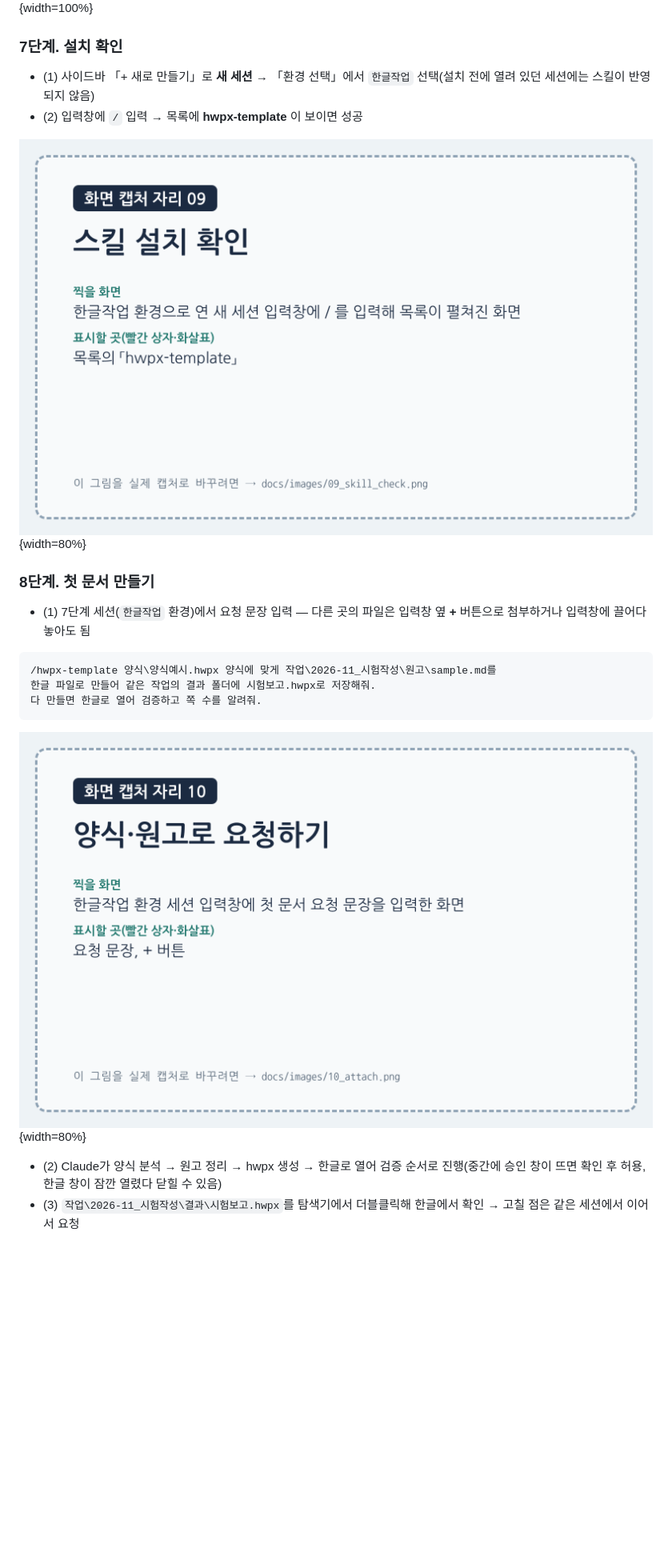
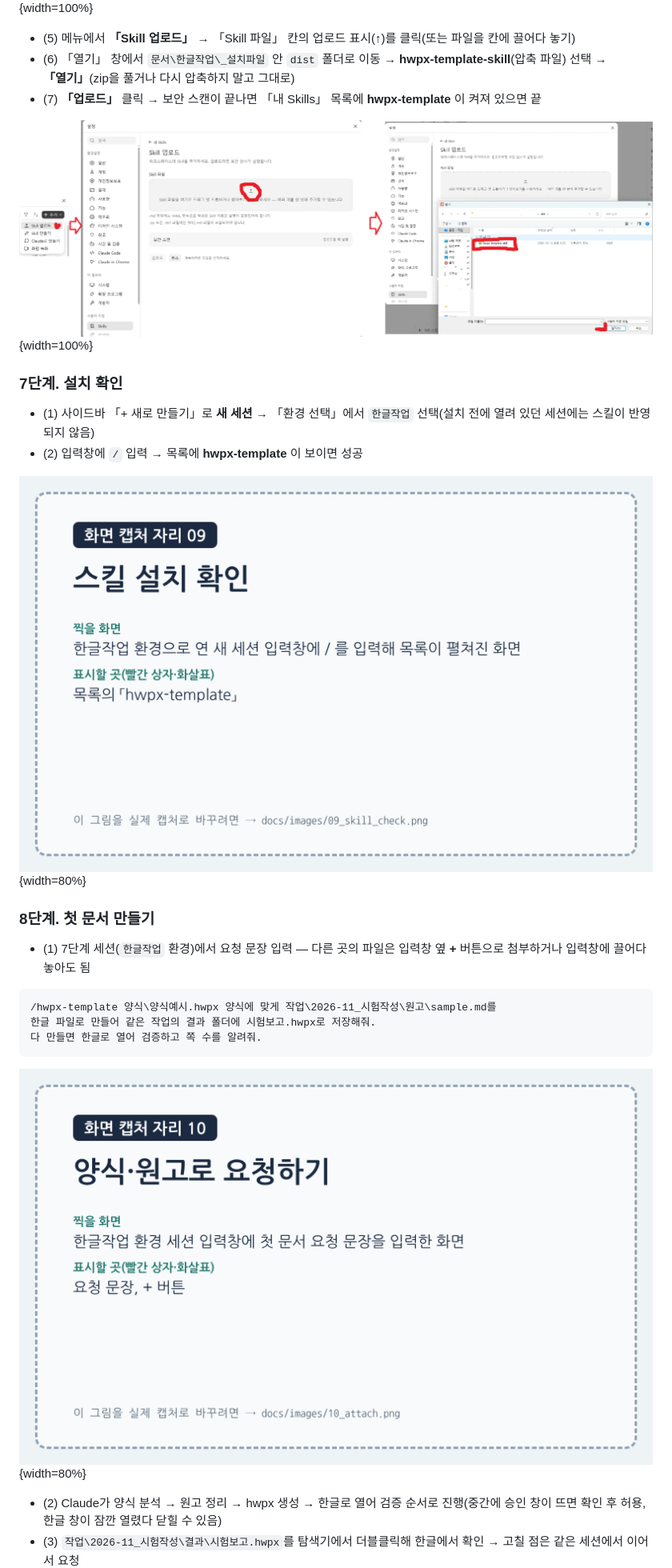
Before and after one commit to emilyJ7/hwpx-template-public, a Markdown page: docs/사용자가이드.md, the part around one of its changes. Shown at 80% size. Drawn GitHub-style; pictures changed too: docs/images/08b_upload.png (added); blank space fills up the shorter version.

Commit message:
사용자 가이드: 캡처 8b(Skill 업로드·파일 선택) 반영, 가로로 긴 캡처는 본문 폭으로 배치
Co-Authored-By: Claude Opus 5.5 <noreply@anthropic.com>
Claude-Session: https://claude.ai/code/session_01NLdpgWwt36rmBfozVvDnAn

```diff
--- a/docs/사용자가이드.md
+++ b/docs/사용자가이드.md
@@ -150,6 +149,12 @@ _설치파일의 requirements.txt로 필요한 Python 패키지를 설치하고
 - (한글 자동 검증까지) 한글 파일 접근 승인 창을 매번 누르기 싫으면 「_설치파일의 setup_windows.ps1을 -RegisterSecurityModule 옵션으로 실행해줘」를 요청
 
 ![그림 8. 설정 → Skills → + 추가](images/08_skill.png){width=100%}
+
+- (5) 메뉴에서 **「Skill 업로드」** → 「Skill 파일」 칸의 업로드 표시(↑)를 클릭(또는 파일을 칸에 끌어다 놓기)
+- (6) 「열기」 창에서 `문서\한글작업\_설치파일` 안 `dist` 폴더로 이동 → **hwpx-template-skill**(압축 파일) 선택 → **「열기」**(zip을 풀거나 다시 압축하지 말고 그대로)
+- (7) **「업로드」** 클릭 → 보안 스캔이 끝나면 「내 Skills」 목록에 **hwpx-template** 이 켜져 있으면 끝
+
+![그림 9. Skill 업로드 → 파일 선택](images/08b_upload.png){width=100%}
 
 ### 7단계. 설치 확인
 
```
Also changed, not shown: other parts of docs/사용자가이드.md (+4 -5 lines), docs/캡처목록.md (+4 -3 lines), 6 other files.
